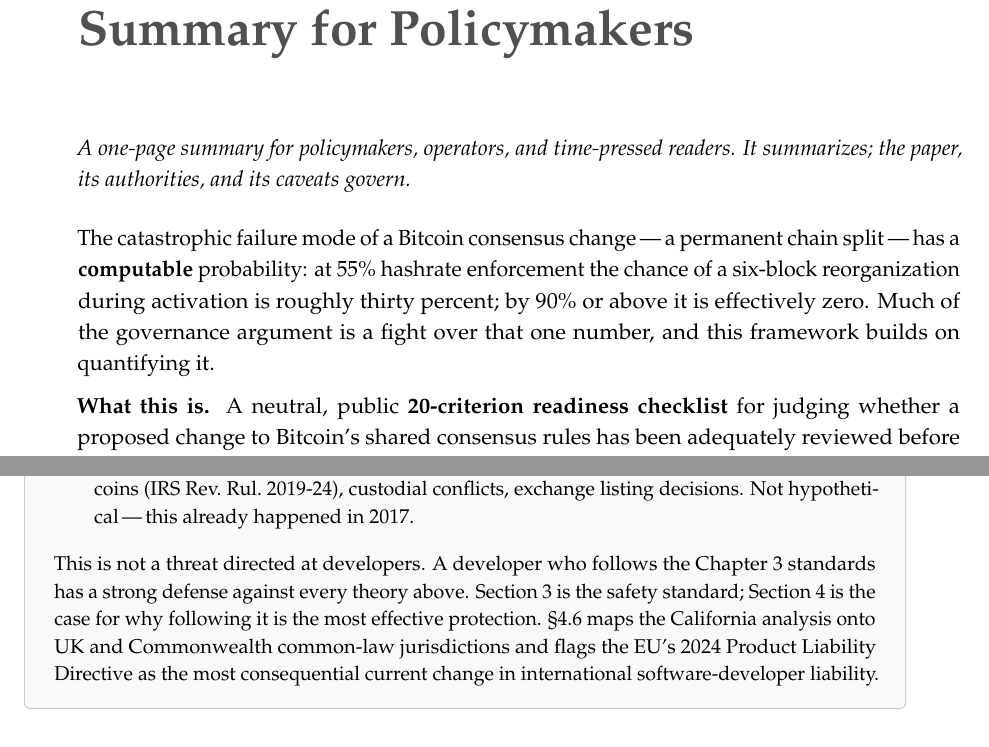
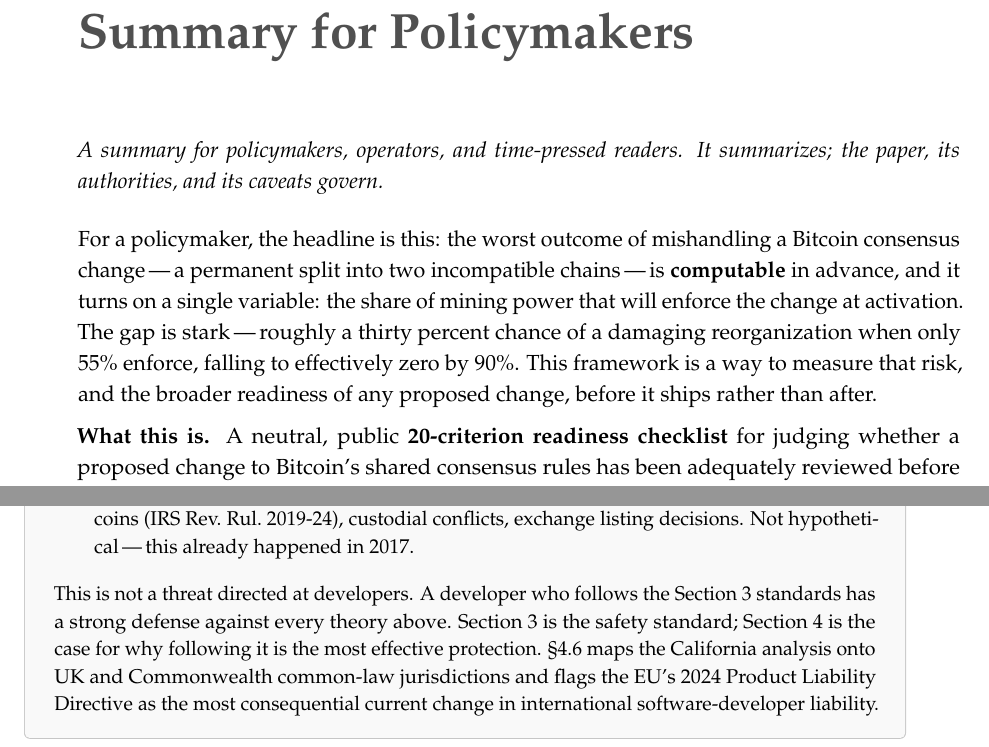
Before and after one commit to asaffulks/consensus-change-standards, a LaTeX thesis (LaTeX/consensus_change_standards.tex): two parts of pages 11 and 54 of 98, joined at a grey line, cut so that both start at the same text. Compiled offline with pdfLaTeX.

Commit message:
v4: post-verification polish on the folded-in summary
Adversarial verification of the brief fold-in came back clean on facts, cross-refs, and the §4.1 reflow. Three polish items applied:
- Reword the Summary for Policymakers opening hook to a policymaker-first framing so it no longer near-duplicates the Abstract's callout box one page-turn away (same numbers and thesis, fresh wording).
- Drop the inaccurate "one-page" self-label (the section renders ~2 pp); README descriptor made page-count-agnostic to match.
- Fix a stray "Chapter~3" at §5.0 to "Section~3", matching the paper's house style (the same sentence already uses Section~3/4).

```diff
--- a/LaTeX/consensus_change_standards.tex
+++ b/LaTeX/consensus_change_standards.tex
@@ -333,11 +333,11 @@
 \addcontentsline{toc}{chapter}{Summary for Policymakers}
 \markboth{Summary for Policymakers}{Summary for Policymakers}
 
-{\itshape A one-page summary for policymakers, operators, and time-pressed readers. It summarizes; the paper, its authorities, and its caveats govern.}
+{\itshape A summary for policymakers, operators, and time-pressed readers. It summarizes; the paper, its authorities, and its caveats govern.}
 
 \vspace{8pt}
 
-The catastrophic failure mode of a Bitcoin consensus change\,---\,a permanent chain split\,---\,has a \textbf{computable} probability: at 55\% hashrate enforcement the chance of a six-block reorganization during activation is roughly thirty percent; by 90\% or above it is effectively zero. Much of the governance argument is a fight over that one number, and this framework builds on quantifying it.
+For a policymaker, the headline is this: the worst outcome of mishandling a Bitcoin consensus change\,---\,a permanent split into two incompatible chains\,---\,is \textbf{computable} in advance, and it turns on a single variable: the share of mining power that will enforce the change at activation. The gap is stark\,---\,roughly a thirty percent chance of a damaging reorganization when only 55\% enforce, falling to effectively zero by 90\%. This framework is a way to measure that risk, and the broader readiness of any proposed change, before it ships rather than after.
 
 \textbf{What this is.} A neutral, public \textbf{20-criterion readiness checklist} for judging whether a proposed change to Bitcoin's shared consensus rules has been adequately reviewed before it goes live. The criteria fall in four groups\,---\,Proposal Quality, Code Quality, Activation Safety, and Community Process\,---\,and a proposal is scored Green / Yellow / Orange / Red on the share it meets. It is \textbf{not} a proposed law and \textbf{not} a change to Bitcoin's code; it sets standards for the \emph{process} by which changes are evaluated, debated, and adopted or rejected. It is procedurally neutral\,---\,the same standards apply whether a change would liberalize Bitcoin's policy or restrict it.
 
@@ -933,7 +933,7 @@
   \item \textbf{Regulatory and exchange exposure (\sect{4.5}).} Splits trigger income recognition on forked coins (IRS Rev.~Rul.~2019-24), custodial conflicts, exchange listing decisions. Not hypothetical\,---\,this already happened in 2017.
 \end{itemize}
 
-This is not a threat directed at developers. A developer who follows the Chapter~3 standards has a strong defense against every theory above. Section~3 is the safety standard; Section~4 is the case for why following it is the most effective protection. \sect{4.6} maps the California analysis onto UK and Commonwealth common-law jurisdictions and flags the EU's 2024 Product Liability Directive as the most consequential current change in international software-developer liability.
+This is not a threat directed at developers. A developer who follows the Section~3 standards has a strong defense against every theory above. Section~3 is the safety standard; Section~4 is the case for why following it is the most effective protection. \sect{4.6} maps the California analysis onto UK and Commonwealth common-law jurisdictions and flags the EU's 2024 Product Liability Directive as the most consequential current change in international software-developer liability.
 \end{plainenglish}
 
 % =========================================================================
```
Also changed, not shown: README.md, consensus_change_standards_v4.pdf.
